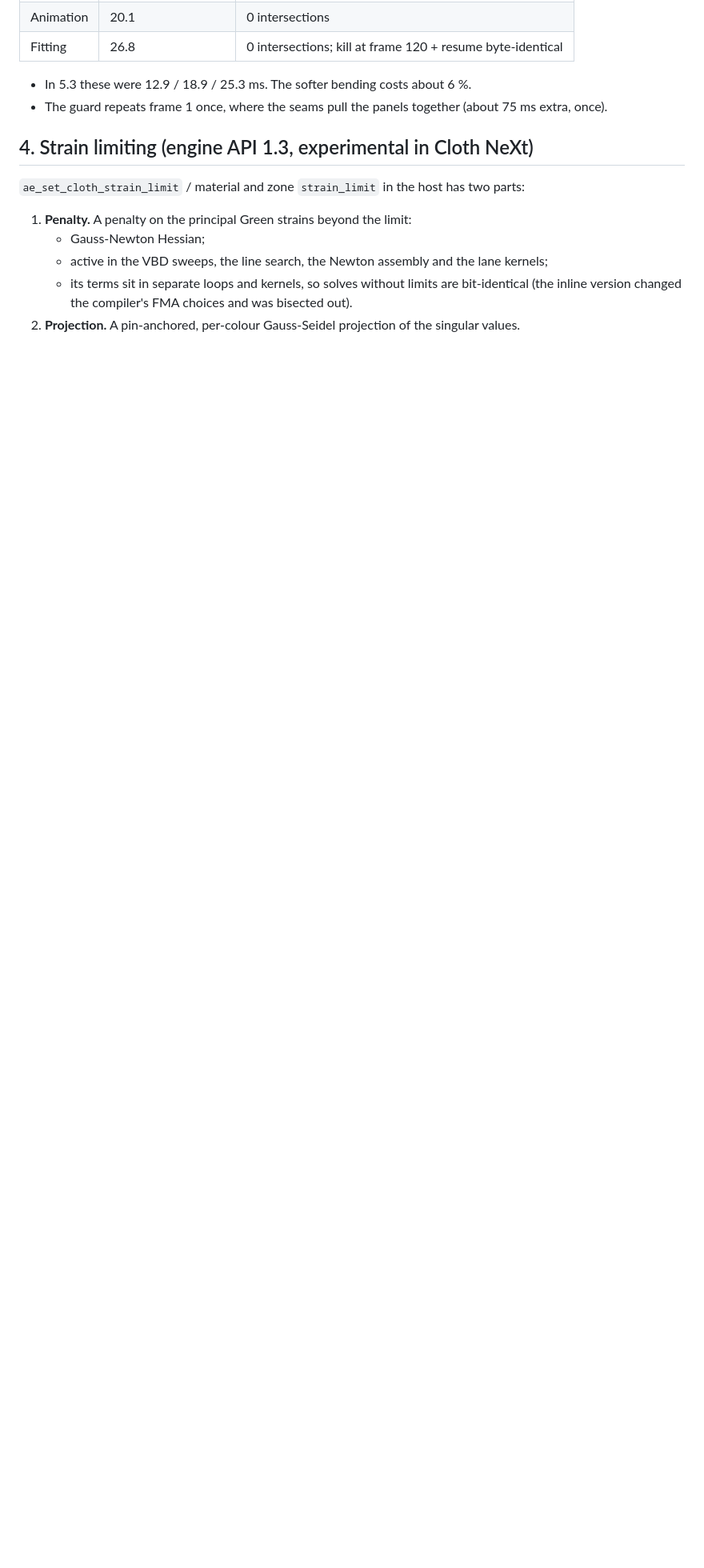
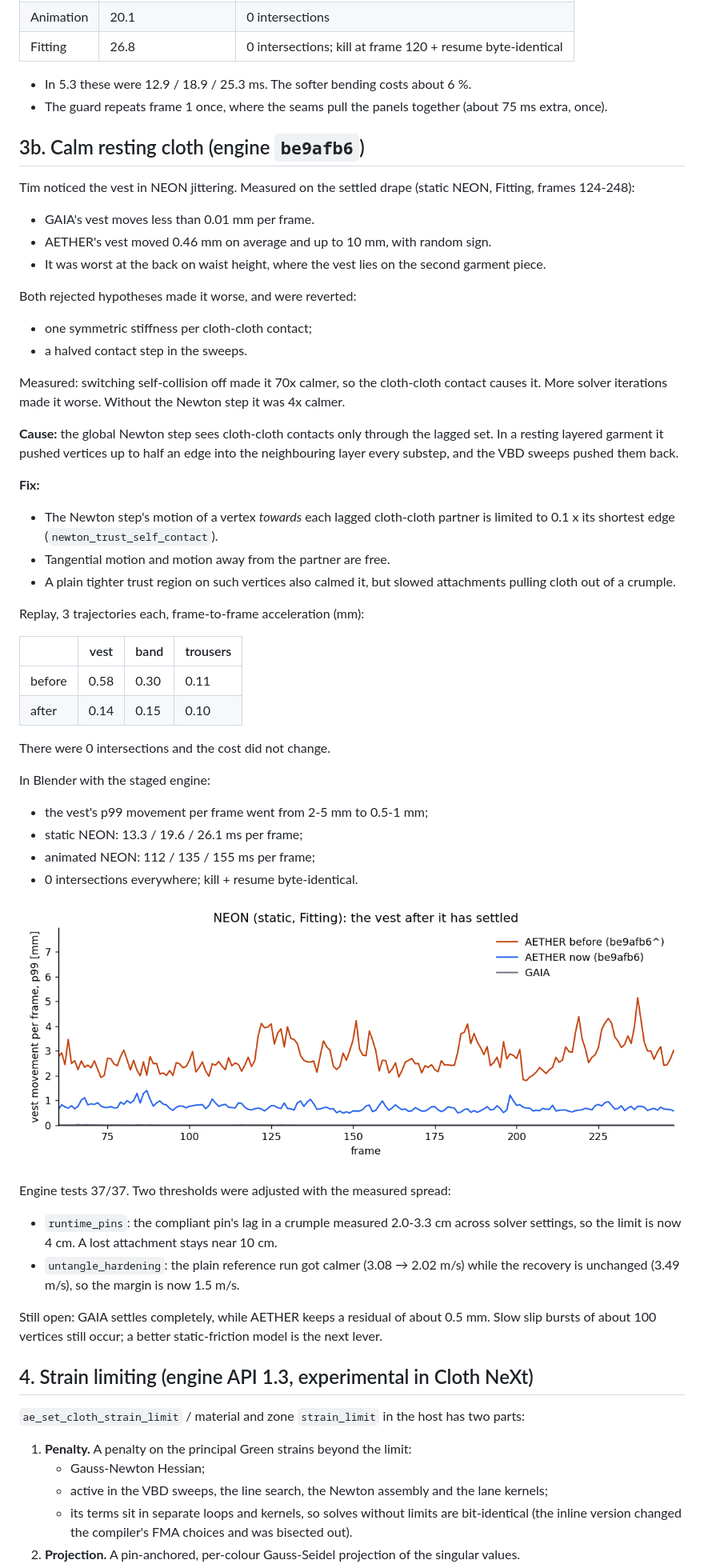
Before and after one commit to polyworks-art/Cloth_neXT, a Markdown page: docs/validation/AETHER_PRODUCTION_READINESS_REPORT.md, the part around one of its changes. Shown at 80% size. Rendered like a GitHub page; pictures changed too: docs/validation/aether_production/neon_vest_jitter.png (added); blank space fills up the shorter version.

Commit message:
Readiness report: calm resting cloth (engine be9afb6), vest jitter before/after
Co-Authored-By: Claude Opus 5.5 (1M context) <noreply@anthropic.com>

```diff
--- a/docs/validation/AETHER_PRODUCTION_READINESS_REPORT.md
+++ b/docs/validation/AETHER_PRODUCTION_READINESS_REPORT.md
@@ -129,6 +129,60 @@ Static NEON, 248 frames, with the final engine:
 * In 5.3 these were 12.9 / 18.9 / 25.3 ms. The softer bending costs about 6 %.
 * The guard repeats frame 1 once, where the seams pull the panels together (about 75 ms extra, once).
 
+## 3b. Calm resting cloth (engine `be9afb6`)
+
+Tim noticed the vest in NEON jittering. Measured on the settled drape (static NEON, Fitting, frames 124-248):
+
+* GAIA's vest moves less than 0.01 mm per frame.
+* AETHER's vest moved 0.46 mm on average and up to 10 mm, with random sign.
+* It was worst at the back on waist height, where the vest lies on the second garment piece.
+
+Both rejected hypotheses made it worse, and were reverted:
+
+* one symmetric stiffness per cloth-cloth contact;
+* a halved contact step in the sweeps.
+
+Measured: switching self-collision off made it 70x calmer, so the cloth-cloth contact causes it. More solver iterations
+made it worse. Without the Newton step it was 4x calmer.
+
+**Cause:** the global Newton step sees cloth-cloth contacts only through the lagged set. In a resting layered garment it
+pushed vertices up to half an edge into the neighbouring layer every substep, and the VBD sweeps pushed them back.
+
+**Fix:**
+
+* The Newton step's motion of a vertex *towards* each lagged cloth-cloth partner is limited to 0.1 x its shortest
+  edge (`newton_trust_self_contact`).
+* Tangential motion and motion away from the partner are free.
+* A plain tighter trust region on such vertices also calmed it, but slowed attachments pulling cloth out of a crumple.
+
+Replay, 3 trajectories each, frame-to-frame acceleration (mm):
+
+| | vest | band | trousers |
+|---|---|---|---|
+| before | 0.58 | 0.30 | 0.11 |
+| after | 0.14 | 0.15 | 0.10 |
+
+There were 0 intersections and the cost did not change.
+
+In Blender with the staged engine:
+
+* the vest's p99 movement per frame went from 2-5 mm to 0.5-1 mm;
+* static NEON: 13.3 / 19.6 / 26.1 ms per frame;
+* animated NEON: 112 / 135 / 155 ms per frame;
+* 0 intersections everywhere; kill + resume byte-identical.
+
+![vest movement per frame, before / now / GAIA](aether_production/neon_vest_jitter.png)
+
+Engine tests 37/37. Two thresholds were adjusted with the measured spread:
+
+* `runtime_pins`: the compliant pin's lag in a crumple measured 2.0-3.3 cm across solver settings, so the limit is now
+  4 cm. A lost attachment stays near 10 cm.
+* `untangle_hardening`: the plain reference run got calmer (3.08 → 2.02 m/s) while the recovery is unchanged
+  (3.49 m/s), so the margin is now 1.5 m/s.
+
+Still open: GAIA settles completely, while AETHER keeps a residual of about 0.5 mm. Slow slip bursts of about 100
+vertices still occur; a better static-friction model is the next lever.
+
 ## 4. Strain limiting (engine API 1.3, experimental in Cloth NeXt)
 
 `ae_set_cloth_strain_limit` / material and zone `strain_limit` in the host has two parts:
```
Also changed, not shown: other parts of docs/validation/AETHER_PRODUCTION_READINESS_REPORT.md (+1 -1 lines).
